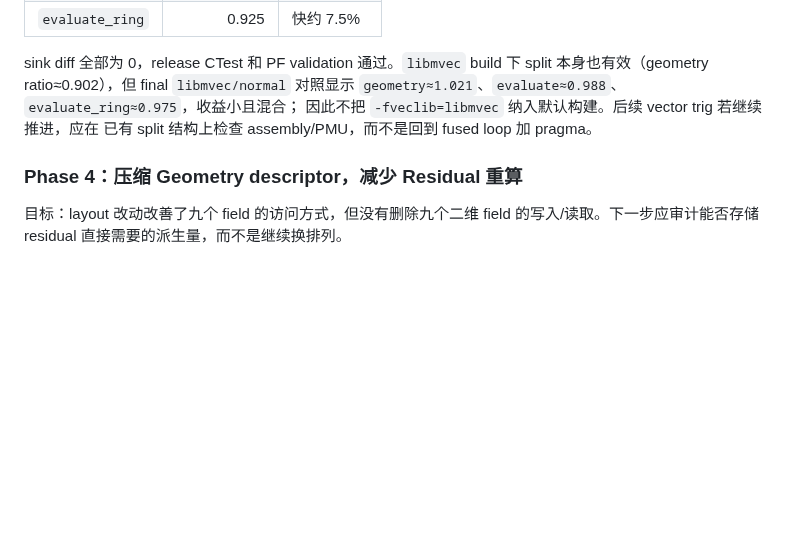
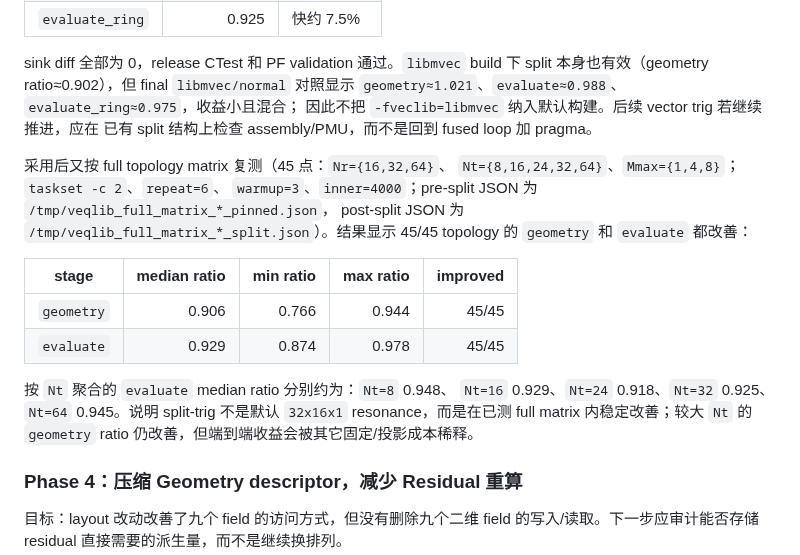
Before and after one commit to zhangtakeda/veqpy, a Markdown page: Notes.md, the part around the change. Drawn GitHub-style; blank space fills up the shorter version.

Commit message:
Generalize split-trig gains across VEQlib topologies
The adopted Geometry split was remeasured over the full 45-entry topology matrix against the pinned pre-split matrix. Every measured topology improved for both Geometry and evaluate, so the default-topology result is not a resonance-only artifact.

Constraint: Use paired-relative or same-protocol matrix ratios rather than absolute wall-clock times across machine states.

Rejected: treating split-trig as default-only | full matrix showed 45/45 geometry and evaluate improvements.

Confidence: high

Scope-risk: narrow

Directive: Future Geometry replacements must preserve full-matrix or representative-matrix evidence, not just default 32x16x1 timing.

Tested: taskset -c 2 full topology matrix for geometry and evaluate, repeat=6 warmup=3 inner=4000; git diff --check.

Not-tested: native PMU hardware counters; state-ring topology matrix.

```diff
--- a/Notes.md
+++ b/Notes.md
@@ -604,6 +604,22 @@ split 本身也有效（geometry ratio≈0.902），但 final `libmvec/normal`
 因此不把 `-fveclib=libmvec` 纳入默认构建。后续 vector trig 若继续推进，应在
 已有 split 结构上检查 assembly/PMU，而不是回到 fused loop 加 pragma。
 
+采用后又按 full topology matrix 复测（45 点：`Nr={16,32,64}`、
+`Nt={8,16,24,32,64}`、`Mmax={1,4,8}`；`taskset -c 2`、`repeat=6`、
+`warmup=3`、`inner=4000`；pre-split JSON 为 `/tmp/veqlib_full_matrix_*_pinned.json`，
+post-split JSON 为 `/tmp/veqlib_full_matrix_*_split.json`）。结果显示 45/45
+topology 的 `geometry` 和 `evaluate` 都改善：
+
+| stage | median ratio | min ratio | max ratio | improved |
+| --- | ---: | ---: | ---: | ---: |
+| `geometry` | 0.906 | 0.766 | 0.944 | 45/45 |
+| `evaluate` | 0.929 | 0.874 | 0.978 | 45/45 |
+
+按 `Nt` 聚合的 `evaluate` median ratio 分别约为：`Nt=8` 0.948、
+`Nt=16` 0.929、`Nt=24` 0.918、`Nt=32` 0.925、`Nt=64` 0.945。说明 split-trig
+不是默认 `32x16x1` resonance，而是在已测 full matrix 内稳定改善；较大 `Nt`
+的 `geometry` ratio 仍改善，但端到端收益会被其它固定/投影成本稀释。
+
 ### Phase 4：压缩 Geometry descriptor，减少 Residual 重算
 
 目标：layout 改动改善了九个 field 的访问方式，但没有删除九个二维 field 的写入/读取。下一步应审计能否存储 residual 直接需要的派生量，而不是继续换排列。
```
Also changed, not shown: veqlib/experiments/summary.md (+9 -0 lines).
